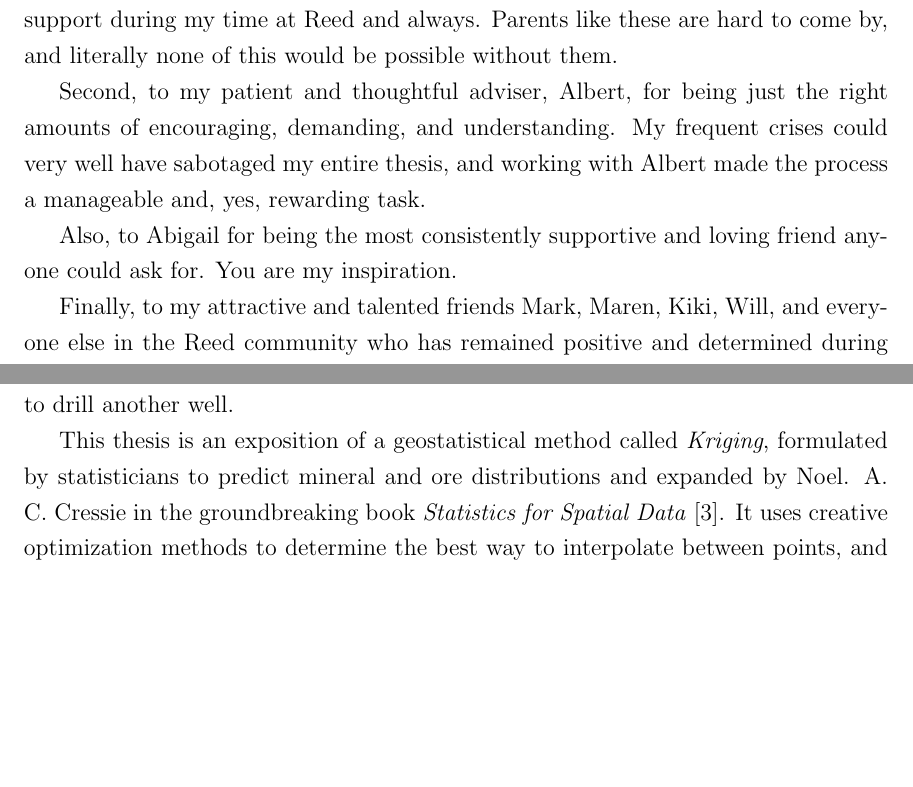
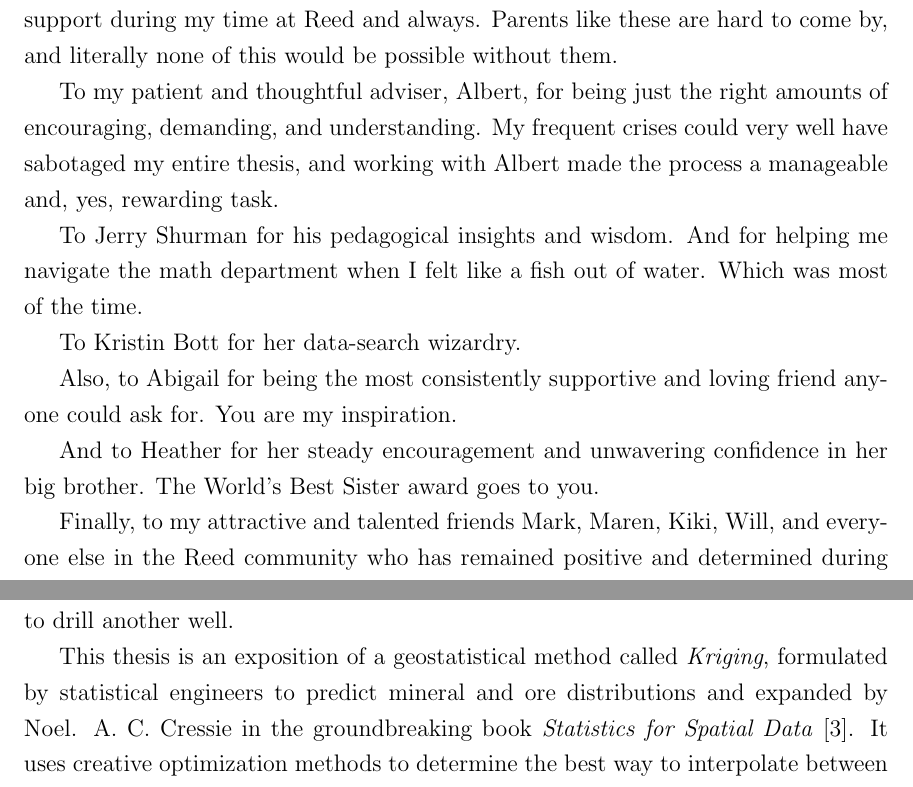
Before and after one commit to rosenbl/Thesis, a LaTeX thesis (Thesis template/thesis.tex): two parts of pages 5 and 17 of 45, joined at a grey line, cut so that both start at the same text, the shorter picture padded with empty space. Compiled offline with pdfLaTeX.

Commit message:
orals board edits

```diff
--- a/Thesis template/thesis.tex
+++ b/Thesis template/thesis.tex
@@ -16,7 +16,7 @@
 
 % \usepackage{times} % other fonts are available like times, bookman, charter, palatino
 
-\title{Mapping Oregon Groundwater: a Geo-Statistical Analysis in Spatial Interpolation}
+\title{Mapping Oregon Groundwater: A Geo-Statistical Analysis in Spatial Interpolation}
 \author{Blake Rosenthal}
 
 \date{May 2015}
@@ -40,9 +40,15 @@
     \chapter*{Acknowledgements}
 	It often seems like the most important people are also the most under-appreciated. For this reason I'd like to thank my amazing parents for their unconditional love and support during my time at Reed and always. Parents like these are hard to come by, and literally none of this would be possible without them.
 
-	Second, to my patient and thoughtful adviser, Albert, for being just the right amounts of encouraging, demanding, and understanding. My frequent crises could very well have sabotaged my entire thesis, and working with Albert made the process a manageable and, yes, rewarding task.
+	To my patient and thoughtful adviser, Albert, for being just the right amounts of encouraging, demanding, and understanding. My frequent crises could very well have sabotaged my entire thesis, and working with Albert made the process a manageable and, yes, rewarding task.
+
+	To Jerry Shurman for his pedagogical insights and wisdom. And for helping me navigate the math department when I felt like a fish out of water. Which was most of the time.
+
+	To Kristin Bott for her data-search wizardry.
 
 	Also, to Abigail for being the most consistently supportive and loving friend anyone could ask for. You are my inspiration.
+
+	And to Heather for her steady encouragement and unwavering confidence in her big brother. The World's Best Sister award goes to you.
 
 	Finally, to my attractive and talented friends Mark, Maren, Kiki, Will, and everyone else in the Reed community who has remained positive and determined during the rough-and-tumble of college and life. Go team.
 
@@ -89,7 +95,7 @@
 
 Perhaps the most common statistical problem is inferring about some unknown truth using incomplete data. Constraints such as time and resources often make gathering every piece of information difficult or impossible, so the gaps must be filled with a best guess. With statistics, it is possible to rigorously define exactly what ``best'' means, so that the only way to possibly be more confident is to collect more data. This thesis will explore a geological statistical application in spatial interpolation, in which a finite number of observations over a two-dimensional surface are quilted together as to form a complete representation of the surface. For example, if a water well is dug somewhere in the state of Oregon, it may indicate the depth at which water is first reached. This singular well gives no information about water depth a kilometer away, but a cluster of wells may provide some insight into the average depth in that area and even allow one to guess the water depth at a particular location without having to drill another well.
 
-This thesis is an exposition of a geostatistical method called \emph{Kriging}, formulated by statisticians to predict mineral and ore distributions and expanded by Noel. A. C. Cressie in the groundbreaking book \emph{Statistics for Spatial Data} \cite{cressie:1993}. It uses creative optimization methods to determine the best way to interpolate between points, and is far more extensive than the brief example presented here. However, this thesis provides a comprehensive overview of some of the crucial components of the Kriging method and applies it to an Oregon-sourced dataset to provide an interesting glimpse of the subterranean world.
+This thesis is an exposition of a geostatistical method called \emph{Kriging}, formulated by statistical engineers to predict mineral and ore distributions and expanded by Noel. A. C. Cressie in the groundbreaking book \emph{Statistics for Spatial Data} \cite{cressie:1993}. It uses creative optimization methods to determine the best way to interpolate between points, and is far more extensive than the brief example presented here. However, this thesis provides a comprehensive overview of some of the crucial components of the Kriging method and applies it to an Oregon-sourced dataset to provide an interesting glimpse of the subterranean world.
 
 
 
```
Also changed, not shown: Thesis template/thesis.pdf, Thesis template/thesis.tex (6 more changed lines), 3 other files.
